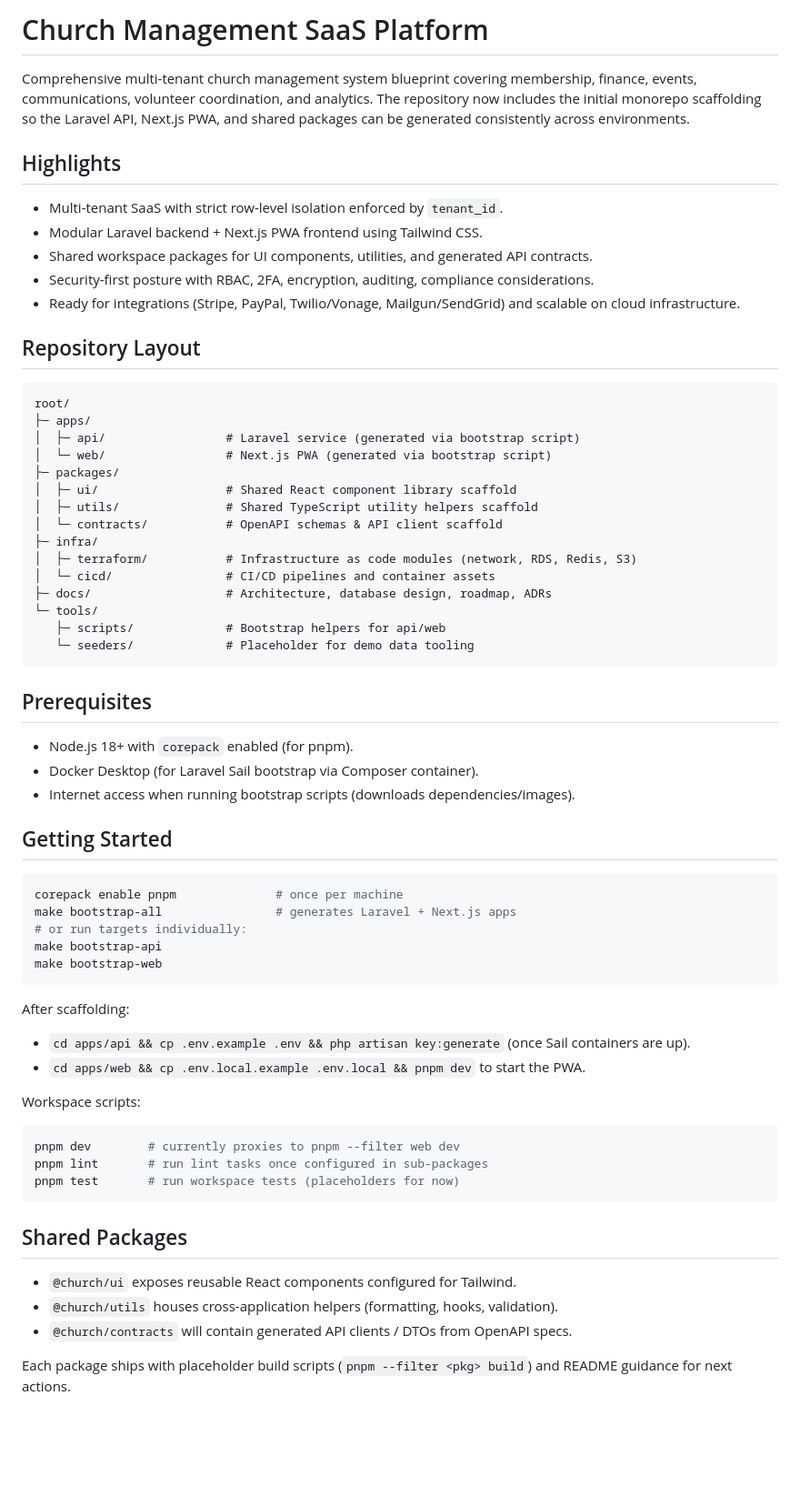
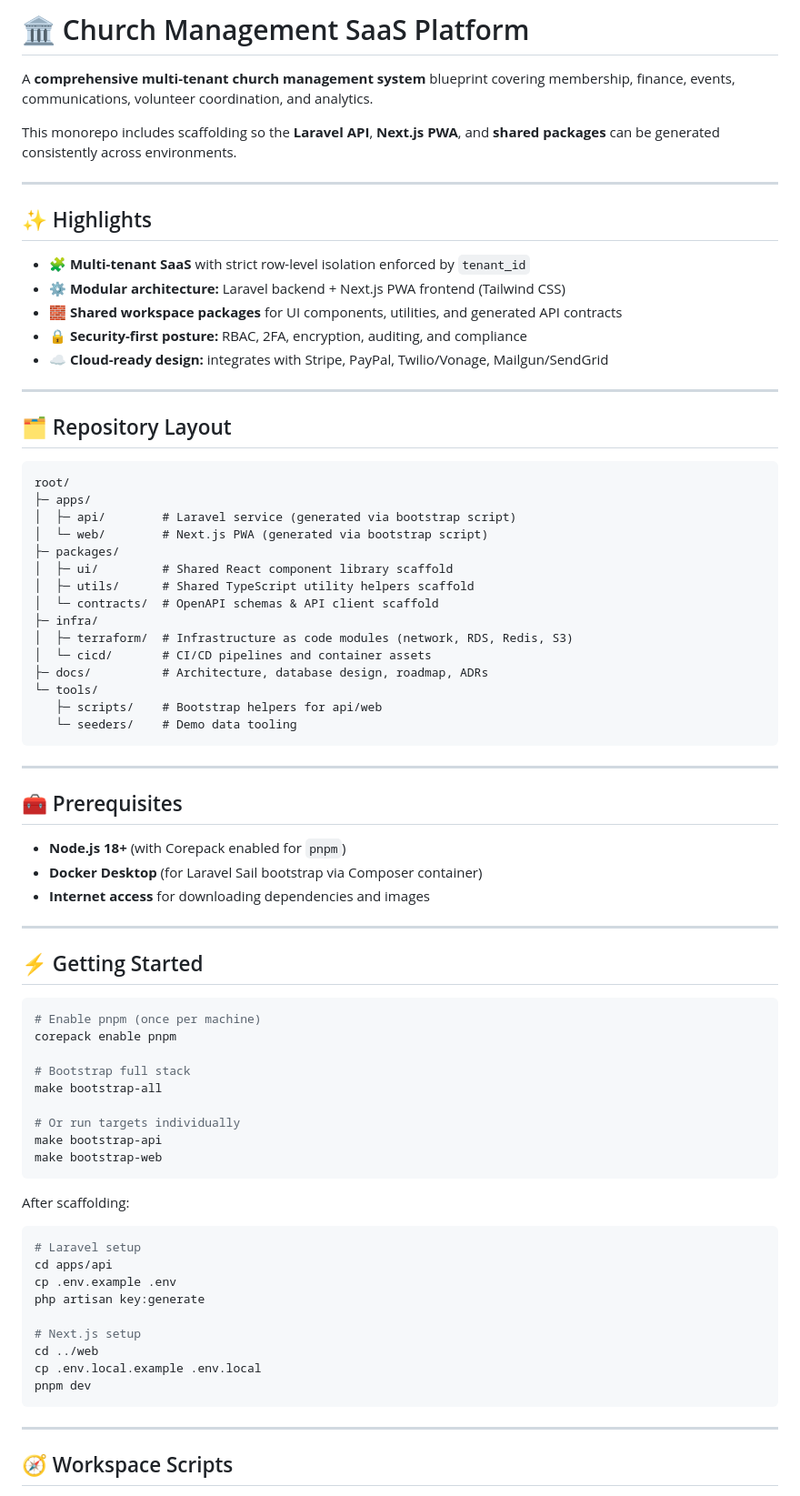
Before and after one commit to Ozprix/Church-management-system, a Markdown page: README.md, the part around the change printed below. Shown: that part at 91% size. Drawn GitHub-style; blank space fills up the shorter version.

````diff
--- a/README.md
+++ b/README.md
@@ -1,62 +1,80 @@
-# Church Management SaaS Platform
+# 🏛️ Church Management SaaS Platform
 
-Comprehensive multi-tenant church management system blueprint covering membership, finance, events, communications, volunteer coordination, and analytics. The repository now includes the initial monorepo scaffolding so the Laravel API, Next.js PWA, and shared packages can be generated consistently across environments.
+A **comprehensive multi-tenant church management system** blueprint covering membership, finance, events, communications, volunteer coordination, and analytics.
 
-## Highlights
-- Multi-tenant SaaS with strict row-level isolation enforced by `tenant_id`.
-- Modular Laravel backend + Next.js PWA frontend using Tailwind CSS.
-- Shared workspace packages for UI components, utilities, and generated API contracts.
-- Security-first posture with RBAC, 2FA, encryption, auditing, compliance considerations.
-- Ready for integrations (Stripe, PayPal, Twilio/Vonage, Mailgun/SendGrid) and scalable on cloud infrastructure.
+This monorepo includes scaffolding so the **Laravel API**, **Next.js PWA**, and **shared packages** can be generated consistently across environments.
 
-## Repository Layout
-```
+---
+
+## ✨ Highlights
+
+- 🧩 **Multi-tenant SaaS** with strict row-level isolation enforced by `tenant_id`
+- ⚙️ **Modular architecture:** Laravel backend + Next.js PWA frontend (Tailwind CSS)
+- 🧱 **Shared workspace packages** for UI components, utilities, and generated API contracts
+- 🔒 **Security-first posture:** RBAC, 2FA, encryption, auditing, and compliance
+- ☁️ **Cloud-ready design:** integrates with Stripe, PayPal, Twilio/Vonage, Mailgun/SendGrid
+
+---
+
+## 🗂️ Repository Layout
+
+```text
 root/
 ├─ apps/
-│  ├─ api/                 # Laravel service (generated via bootstrap script)
-│  └─ web/                 # Next.js PWA (generated via bootstrap script)
+│  ├─ api/        # Laravel service (generated via bootstrap script)
+│  └─ web/        # Next.js PWA (generated via bootstrap script)
 ├─ packages/
-│  ├─ ui/                  # Shared React component library scaffold
-│  ├─ utils/               # Shared TypeScript utility helpers scaffold
-│  └─ contracts/           # OpenAPI schemas & API client scaffold
+│  ├─ ui/         # Shared React component library scaffold
+│  ├─ utils/      # Shared TypeScript utility helpers scaffold
+│  └─ contracts/  # OpenAPI schemas & API client scaffold
 ├─ infra/
-│  ├─ terraform/           # Infrastructure as code modules (network, RDS, Redis, S3)
-│  └─ cicd/                # CI/CD pipelines and container assets
-├─ docs/                   # Architecture, database design, roadmap, ADRs
+│  ├─ terraform/  # Infrastructure as code modules (network, RDS, Redis, S3)
+│  └─ cicd/       # CI/CD pipelines and container assets
+├─ docs/          # Architecture, database design, roadmap, ADRs
 └─ tools/
-   ├─ scripts/             # Bootstrap helpers for api/web
-   └─ seeders/             # Placeholder for demo data tooling
+   ├─ scripts/    # Bootstrap helpers for api/web
+   └─ seeders/    # Demo data tooling
 ```
 
-## Prerequisites
-- Node.js 18+ with `corepack` enabled (for pnpm).
-- Docker Desktop (for Laravel Sail bootstrap via Composer container).
-- Internet access when running bootstrap scripts (downloads dependencies/images).
+---
 
-## Getting Started
+## 🧰 Prerequisites
+
+- **Node.js 18+** (with Corepack enabled for `pnpm`)
+- **Docker Desktop** (for Laravel Sail bootstrap via Composer container)
+- **Internet access** for downloading dependencies and images
+
+---
+
+## ⚡ Getting Started
+
 ```bash
-corepack enable pnpm              # once per machine
-make bootstrap-all                # generates Laravel + Next.js apps
-# or run targets individually:
+# Enable pnpm (once per machine)
+corepack enable pnpm
+
+# Bootstrap full stack
+make bootstrap-all
+
+# Or run targets individually
 make bootstrap-api
 make bootstrap-web
 ```
 
 After scaffolding:
-- `cd apps/api && cp .env.example .env && php artisan key:generate` (once Sail containers are up).
-- `cd apps/web && cp .env.local.example .env.local && pnpm dev` to start the PWA.
 
-Workspace scripts:
 ```bash
-pnpm dev        # currently proxies to pnpm --filter web dev
-pnpm lint       # run lint tasks once configured in sub-packages
-pnpm test       # run workspace tests (placeholders for now)
+# Laravel setup
+cd apps/api
+cp .env.example .env
+php artisan key:generate
+
+# Next.js setup
+cd ../web
+cp .env.local.example .env.local
+pnpm dev
 ```
 
-## Shared Packages
-- `@church/ui` exposes reusable React components configured for Tailwind.
-- `@church/utils` houses cross-application helpers (formatting, hooks, validation).
-- `@church/contracts` will contain generated API clients / DTOs from OpenAPI specs.
+---
 
-Each package ships with placeholder build scripts (`pnpm --filter <pkg> build`) and README guidance for next actions.
+## 🧭 Workspace Scripts
 
````
Also changed, not shown: other parts of README.md (+110 -7 lines).
